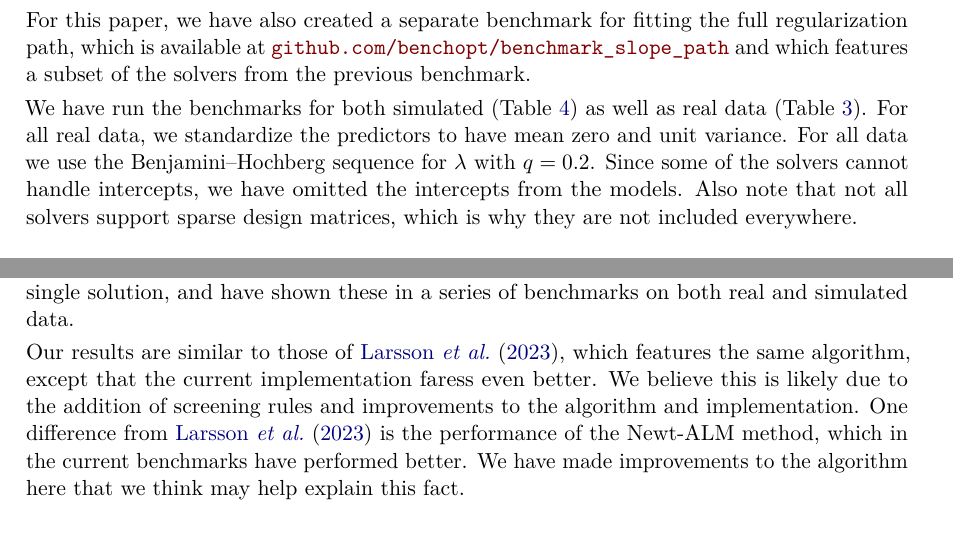
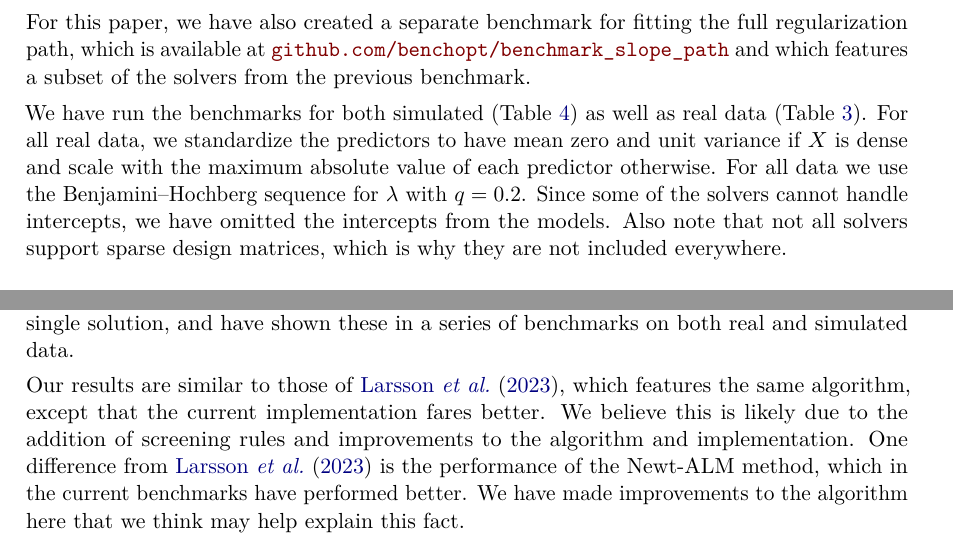
Before and after one commit to jolars/slope-package-paper, a LaTeX document (main.tex): two parts of pages 14 and 19 of 27, joined at a grey line, cut so that both start at the same text. Compiled offline with pdfLaTeX.

```diff
--- a/main.tex
+++ b/main.tex
@@ -810,7 +810,8 @@
 
 We have run the benchmarks for both simulated~(\Cref{tab:simulated-data}) as
 well as real data~(\Cref{tab:real-data}). For all real data, we standardize the
-predictors to have mean zero and unit variance. For all data we use the
+predictors to have mean zero and unit variance if \(X\) is dense and scale with
+the maximum absolute value of each predictor otherwise. For all data we use the
 Benjamini--Hochberg sequence for \(\lambda\) with \(q=0.2\). Since some of the
 solvers cannot handle intercepts, we have omitted the intercepts from the
 models. Also note that not all solvers support sparse design matrices, which is
@@ -966,7 +967,7 @@
 data.
 
 Our results are similar to those of \citet{larsson2023}, which features the
-same algorithm, except that the current implementation faress even better. We
+same algorithm, except that the current implementation fares better. We
 believe this is likely due to the addition of screening rules and improvements
 to the algorithm and implementation. One difference from \citet{larsson2023} is
 the performance of the Newt-ALM method, which in the current benchmarks have
```
Also changed, not shown: main.tex (9 more changed lines).
